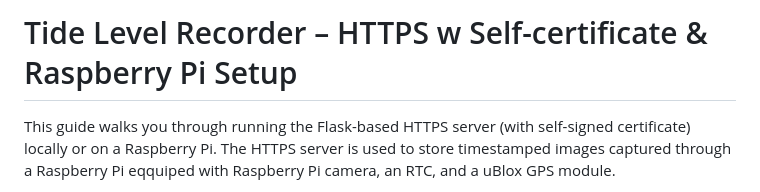
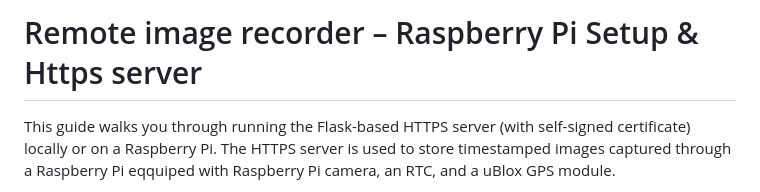
Before and after one commit to billisandr/remote_image_recorder_RasPi, a Markdown page: README.md, the part around the change. Rendered like a GitHub page.

```diff
--- a/README.md
+++ b/README.md
@@ -1,4 +1,4 @@
-# Tide Level Recorder – HTTPS w Self-certificate & Raspberry Pi Setup
+# Remote image recorder – Raspberry Pi Setup & Https server
 
 This guide walks you through running the Flask-based HTTPS server (with self-signed certificate) locally or on a Raspberry Pi. The HTTPS server is used to store timestamped images captured through a Raspberry Pi eqquiped with Raspberry Pi camera, an RTC, and a uBlox GPS module.
 
```
